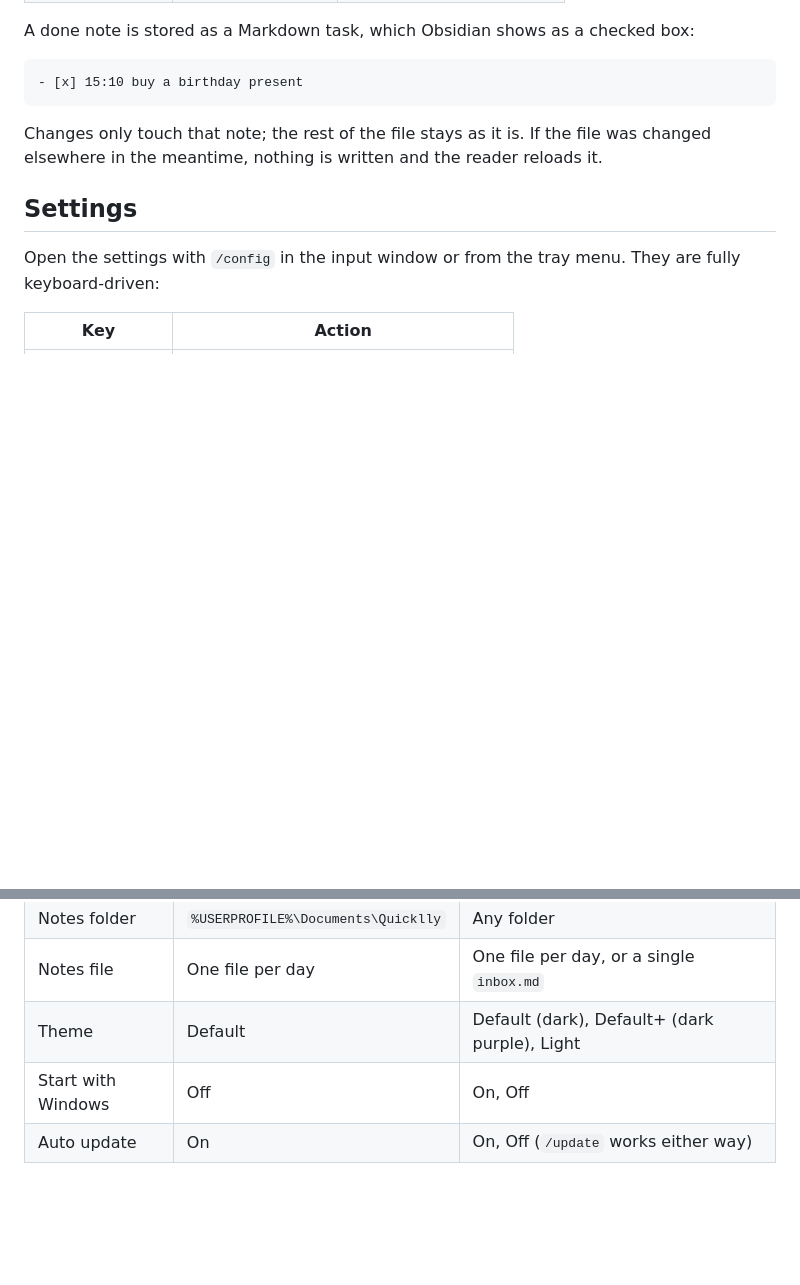
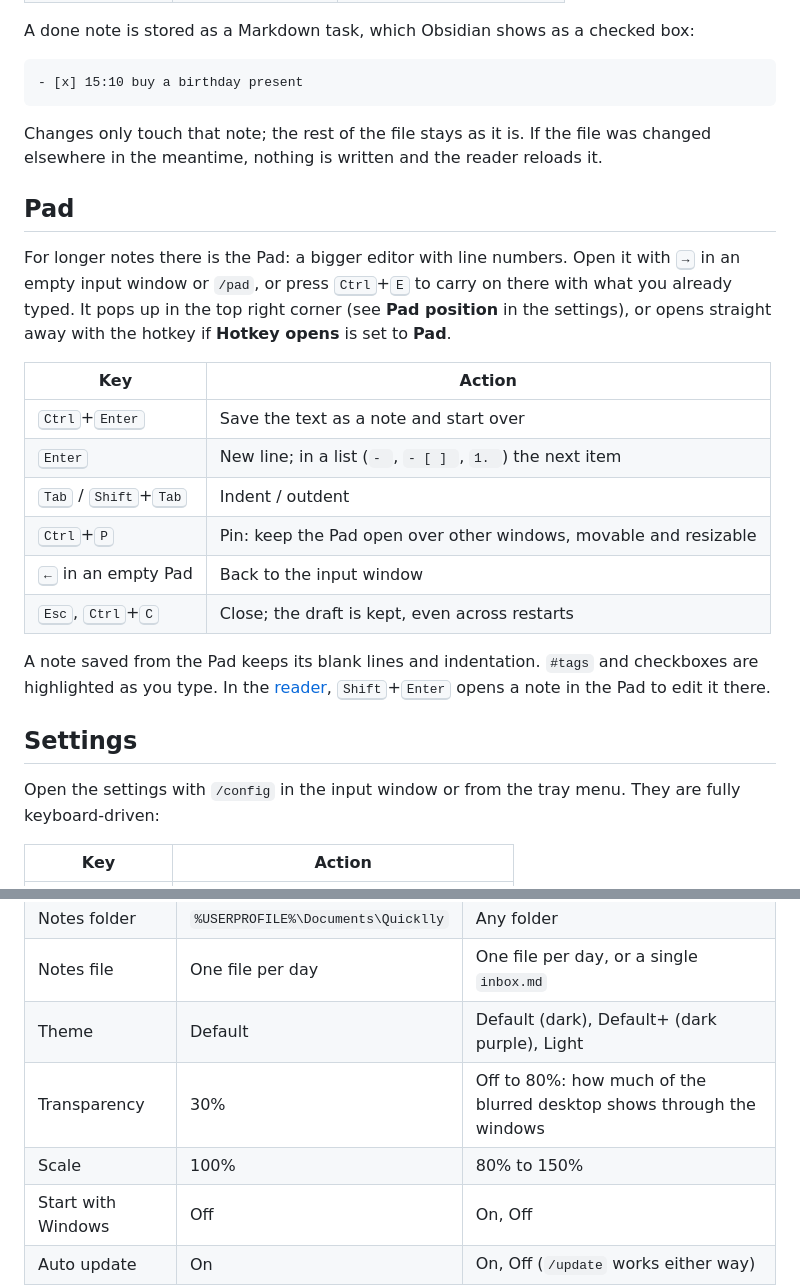
Before and after one commit to ruslan1us/quicklly, a Markdown page: README.md, 2 parts joined by grey strips. GitHub-like rendering; blank space fills up the shorter version.

Commit message:
docs: document the Pad and the appearance settings
Co-Authored-By: Claude Opus 5.5 <noreply@anthropic.com>

```diff
--- a/README.md
+++ b/README.md
@@ -116,6 +116,26 @@ A done note is stored as a Markdown task, which Obsidian shows as a checked box:
 Changes only touch that note; the rest of the file stays as it is. If the file was changed
 elsewhere in the meantime, nothing is written and the reader reloads it.
 
+## Pad
+
+For longer notes there is the Pad: a bigger editor with line numbers. Open it with <kbd>→</kbd>
+in an empty input window or `/pad`, or press <kbd>Ctrl</kbd>+<kbd>E</kbd> to carry on there with
+what you already typed. It pops up in the top right corner (see **Pad position** in the settings),
+or opens straight away with the hotkey if **Hotkey opens** is set to **Pad**.
+
+| Key                                  | Action                                                   |
+| ------------------------------------ | -------------------------------------------------------- |
+| <kbd>Ctrl</kbd>+<kbd>Enter</kbd>     | Save the text as a note and start over                   |
+| <kbd>Enter</kbd>                     | New line; in a list (`- `, `- [ ] `, `1. `) the next item |
+| <kbd>Tab</kbd> / <kbd>Shift</kbd>+<kbd>Tab</kbd> | Indent / outdent                             |
+| <kbd>Ctrl</kbd>+<kbd>P</kbd>         | Pin: keep the Pad open over other windows, movable and resizable |
+| <kbd>←</kbd> in an empty Pad         | Back to the input window                                 |
+| <kbd>Esc</kbd>, <kbd>Ctrl</kbd>+<kbd>C</kbd> | Close; the draft is kept, even across restarts   |
+
+A note saved from the Pad keeps its blank lines and indentation. `#tags` and checkboxes are
+highlighted as you type. In the [reader](#reader), <kbd>Shift</kbd>+<kbd>Enter</kbd> opens a note in
+the Pad to edit it there.
+
 ## Settings
 
 Open the settings with `/config` in the input window or from the tray menu. They are fully
@@ -137,6 +157,8 @@ keyboard-driven:
 | Notes folder       | `%USERPROFILE%\Documents\Quicklly`          | Any folder                                   |
 | Notes file         | One file per day                            | One file per day, or a single `inbox.md`     |
 | Theme              | Default                                     | Default (dark), Default+ (dark purple), Light |
+| Transparency       | 30%                                         | Off to 80%: how much of the blurred desktop shows through the windows |
+| Scale              | 100%                                        | 80% to 150%                                  |
 | Start with Windows | Off                                         | On, Off                                      |
 | Auto update        | On                                          | On, Off (`/update` works either way)         |
 
```
